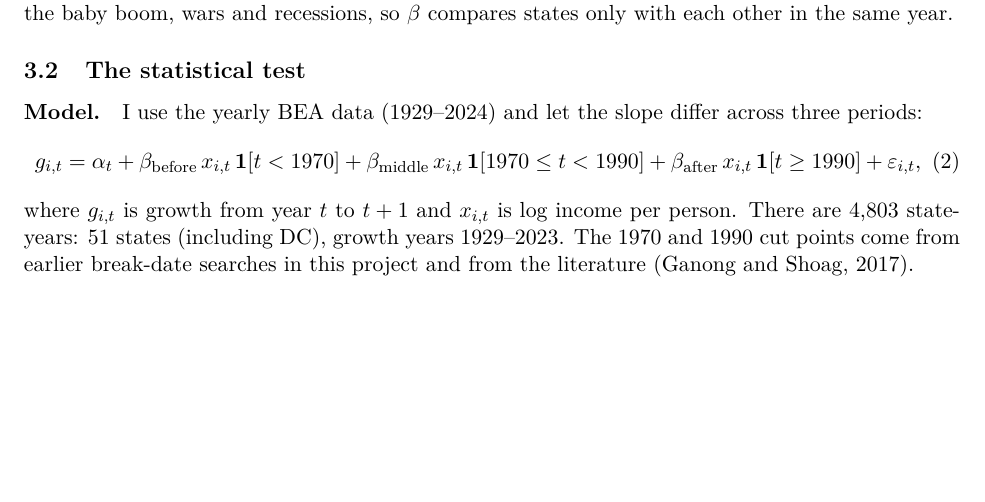
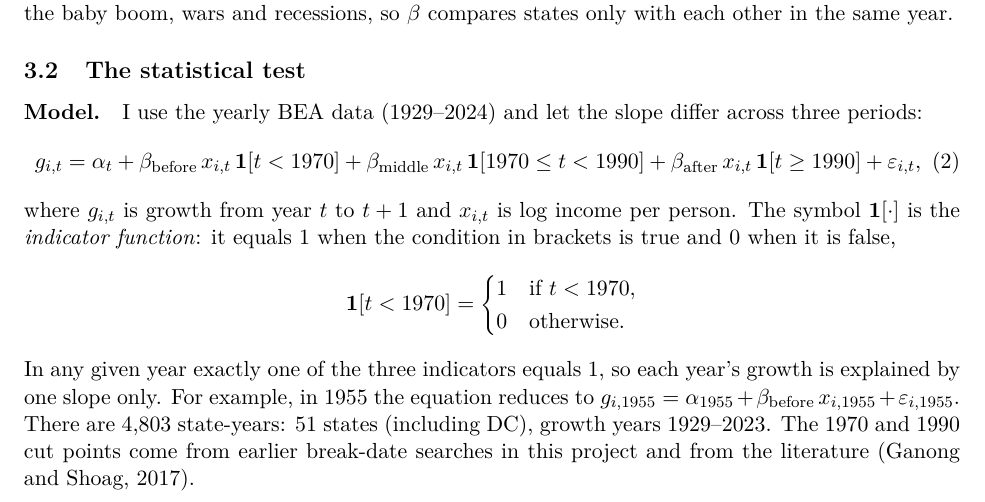
Before and after one commit to dime35/us-housing-crisis-analysis, a LaTeX paper (reports/class_report/report.tex): part of page 2 of 8, cut so that both start at the same text, the shorter picture padded with empty space. Compiled offline with pdfLaTeX.

Commit message:
Class report: define the indicator function under equation 2
Co-Authored-By: Claude Opus 5.5 <noreply@anthropic.com>

```diff
--- a/reports/class_report/report.tex
+++ b/reports/class_report/report.tex
@@ -130,7 +130,19 @@ g_{i,t} = \alpha_t + \beta_{\text{before}}\, x_{i,t}\,\mathbf{1}[t<1970]
         + \beta_{\text{after}}\, x_{i,t}\,\mathbf{1}[t \ge 1990] + \varepsilon_{i,t},
 \label{eq:test}
 \end{equation}
-where $g_{i,t}$ is growth from year $t$ to $t+1$ and $x_{i,t}$ is log income per person. There are
+where $g_{i,t}$ is growth from year $t$ to $t+1$ and $x_{i,t}$ is log income per person. The
+symbol $\mathbf{1}[\cdot]$ is the \emph{indicator function}: it equals 1 when the condition in
+brackets is true and 0 when it is false,
+\[
+\mathbf{1}[t < 1970] =
+\begin{cases}
+1 & \text{if } t < 1970,\\
+0 & \text{otherwise.}
+\end{cases}
+\]
+In any given year exactly one of the three indicators equals 1, so each year's growth is
+explained by one slope only. For example, in 1955 the equation reduces to
+$g_{i,1955} = \alpha_{1955} + \beta_{\text{before}}\, x_{i,1955} + \varepsilon_{i,1955}$. There are
 4,803 state-years: 51 states (including DC), growth years 1929--2023. The 1970 and 1990 cut points
 come from earlier break-date searches in this project and from the literature (Ganong and Shoag,
 2017).
```
Also changed, not shown: reports/class_report/report.pdf.
